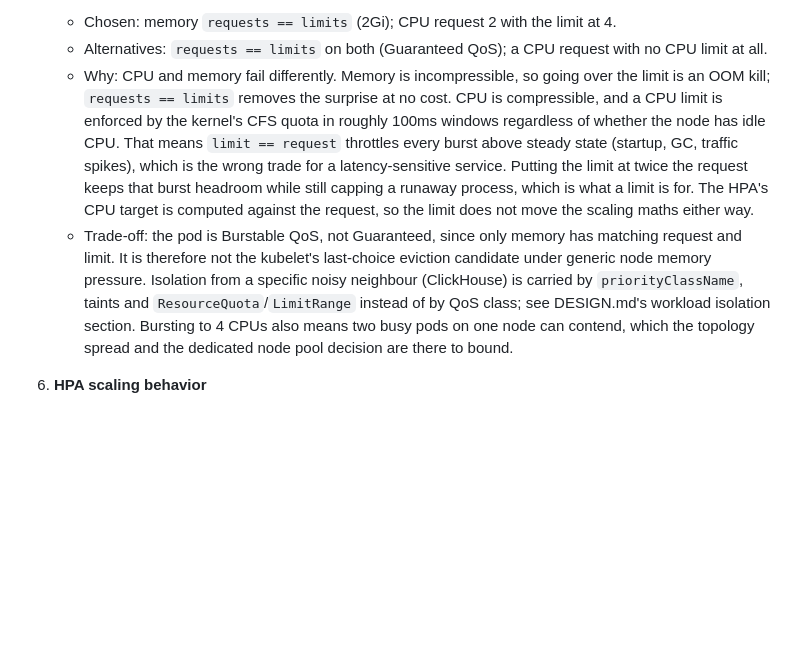
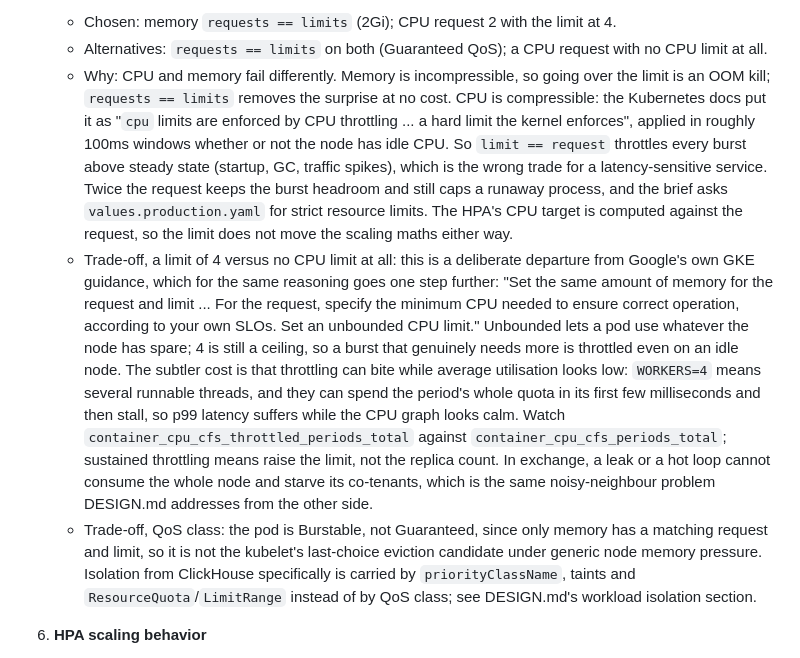
Before and after one commit to ArunKhrishna/data-sync-devops-assignment, a Markdown page: docs/DECISIONS.md, the part around the change. GitHub-like rendering; blank space fills up the shorter version.

Commit message:
Document the CPU limit versus no-limit trade-off in decision 5
Decision 5 listed "a CPU request with no CPU limit" as an alternative but
never said what choosing the limit gave up. Split the trade-off into two
parts: the limit-versus-no-limit comparison and the QoS consequence.

Names the departure from Google's GKE guidance ("Set an unbounded CPU
limit"), the cost of the ceiling (throttling above 4 even on an idle
node, and CFS throttling that bites while average utilisation looks
low), what the limit buys back, and the metrics to watch.

Corrects an earlier paraphrase of that guidance as "a larger or
unbounded CPU limit"; the source says unbounded.

```diff
--- a/docs/DECISIONS.md
+++ b/docs/DECISIONS.md
@@ -62,20 +62,32 @@
      limit at all.
    - Why: CPU and memory fail differently. Memory is incompressible, so going over the limit
      is an OOM kill; `requests == limits` removes the surprise at no cost. CPU is
-     compressible, and a CPU limit is enforced by the kernel's CFS quota in roughly 100ms
-     windows regardless of whether the node has idle CPU. That means `limit == request`
-     throttles every burst above steady state (startup, GC, traffic spikes), which is the
-     wrong trade for a latency-sensitive service. Putting the limit at twice the request
-     keeps that burst headroom while still capping a runaway process, which is what a limit
-     is for. The HPA's CPU target is computed against the request, so the limit does not
-     move the scaling maths either way.
-   - Trade-off: the pod is Burstable QoS, not Guaranteed, since only memory has matching
-     request and limit. It is therefore not the kubelet's last-choice eviction candidate
-     under generic node memory pressure. Isolation from a specific noisy neighbour
-     (ClickHouse) is carried by `priorityClassName`, taints and `ResourceQuota`/`LimitRange`
-     instead of by QoS class; see DESIGN.md's workload isolation section. Bursting to 4 CPUs
-     also means two busy pods on one node can contend, which the topology spread and the
-     dedicated node pool decision are there to bound.
+     compressible: the Kubernetes docs put it as "`cpu` limits are enforced by CPU
+     throttling ... a hard limit the kernel enforces", applied in roughly 100ms windows
+     whether or not the node has idle CPU. So `limit == request` throttles every burst above
+     steady state (startup, GC, traffic spikes), which is the wrong trade for a
+     latency-sensitive service. Twice the request keeps the burst headroom and still caps a
+     runaway process, and the brief asks `values.production.yaml` for strict resource limits.
+     The HPA's CPU target is computed against the request, so the limit does not move the
+     scaling maths either way.
+   - Trade-off, a limit of 4 versus no CPU limit at all: this is a deliberate departure from
+     Google's own GKE guidance, which for the same reasoning goes one step further: "Set the
+     same amount of memory for the request and limit ... For the request, specify the minimum
+     CPU needed to ensure correct operation, according to your own SLOs. Set an unbounded CPU
+     limit." Unbounded lets a pod use whatever the node has spare; 4 is still a ceiling, so a
+     burst that genuinely needs more is throttled even on an idle node. The subtler cost is
+     that throttling can bite while average utilisation looks low: `WORKERS=4` means several
+     runnable threads, and they can spend the period's whole quota in its first few
+     milliseconds and then stall, so p99 latency suffers while the CPU graph looks calm. Watch
+     `container_cpu_cfs_throttled_periods_total` against `container_cpu_cfs_periods_total`;
+     sustained throttling means raise the limit, not the replica count. In exchange, a leak
+     or a hot loop cannot consume the whole node and starve its co-tenants, which is the same
+     noisy-neighbour problem DESIGN.md addresses from the other side.
+   - Trade-off, QoS class: the pod is Burstable, not Guaranteed, since only memory has a
+     matching request and limit, so it is not the kubelet's last-choice eviction candidate
+     under generic node memory pressure. Isolation from ClickHouse specifically is carried by
+     `priorityClassName`, taints and `ResourceQuota`/`LimitRange` instead of by QoS class;
+     see DESIGN.md's workload isolation section.
 
 6. **HPA scaling behavior**
    - Chosen: explicit `behavior.scaleUp` (fast) and `behavior.scaleDown` (slow) policies in
```
